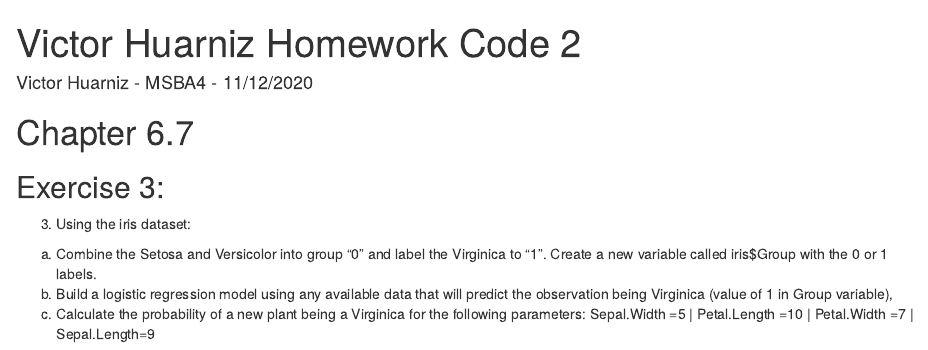
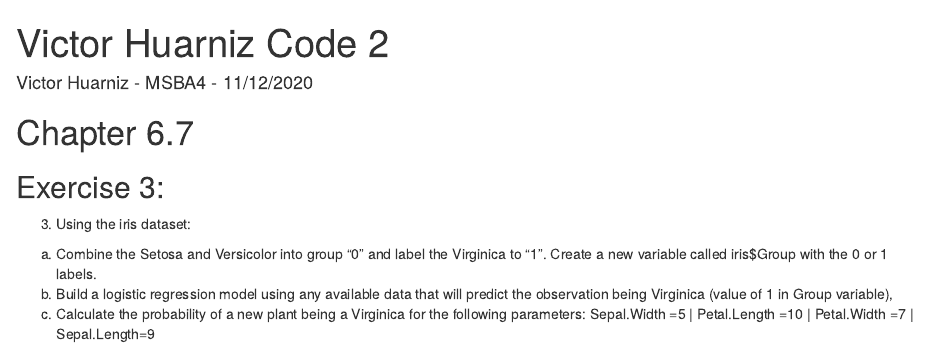
Before and after one commit to victornoya/R-Projects, an R Markdown document (Code 2-Victor-Huarniz.Rmd): the page in a window 1100 px wide, from its top. Rendered offline with R 4.5, knitr and Pandoc, with nearby package versions.

Commit message:
Update and rename Homework Code 2-Victor-Huarniz.Rmd to Code 2-Victor-Huarniz.Rmd

```diff
--- a/Homework Code 2-Victor-Huarniz.Rmd
+++ b/Code 2-Victor-Huarniz.Rmd
@@ -1,5 +1,5 @@
 ---
-title: "Victor Huarniz Homework Code 2"
+title: "Victor Huarniz Code 2"
 author: "Victor Huarniz - MSBA4 - 11/12/2020"
 output:
   word_document: default
```
